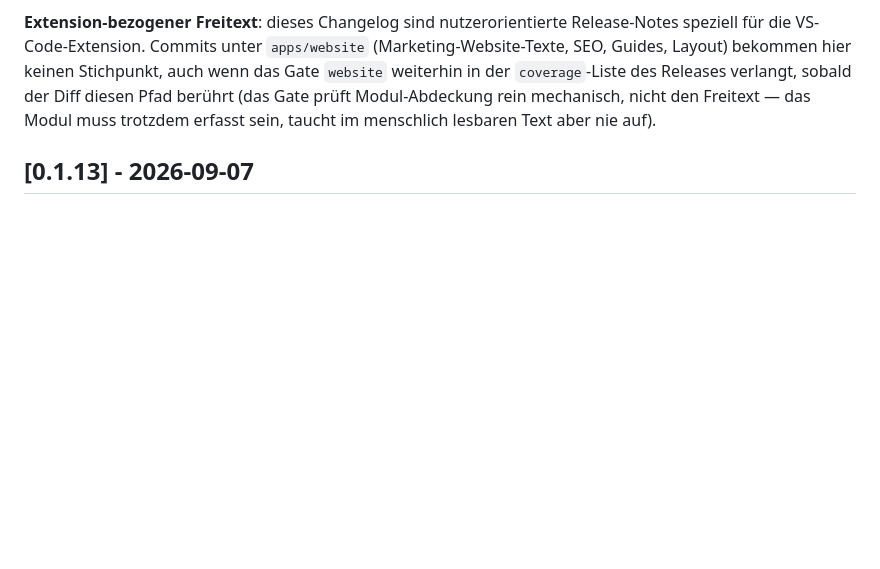
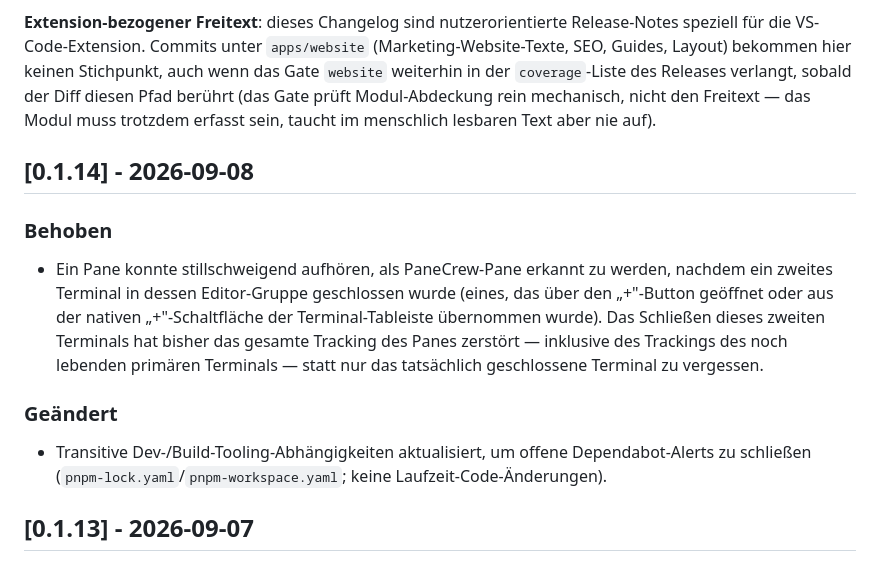
Before and after one commit to silvio-l/panecrew, a Markdown page: CHANGELOG.de.md, the part around the change. GitHub-like rendering; blank space fills up the shorter version.

Commit message:
docs(changelog): add 0.1.14 entry for pane-tracking fix + dep updates

```diff
--- a/CHANGELOG.de.md
+++ b/CHANGELOG.de.md
@@ -20,6 +20,20 @@ keinen Stichpunkt, auch wenn das Gate `website` weiterhin in der
 (das Gate prüft Modul-Abdeckung rein mechanisch, nicht den Freitext — das
 Modul muss trotzdem erfasst sein, taucht im menschlich lesbaren Text aber
 nie auf).
+
+## [0.1.14] - 2026-09-08
+### Behoben
+- Ein Pane konnte stillschweigend aufhören, als PaneCrew-Pane erkannt zu
+  werden, nachdem ein zweites Terminal in dessen Editor-Gruppe geschlossen
+  wurde (eines, das über den „+"-Button geöffnet oder aus der nativen
+  „+"-Schaltfläche der Terminal-Tableiste übernommen wurde). Das Schließen
+  dieses zweiten Terminals hat bisher das gesamte Tracking des Panes
+  zerstört — inklusive des Trackings des noch lebenden primären Terminals —
+  statt nur das tatsächlich geschlossene Terminal zu vergessen.
+### Geändert
+- Transitive Dev-/Build-Tooling-Abhängigkeiten aktualisiert, um offene
+  Dependabot-Alerts zu schließen (`pnpm-lock.yaml`/`pnpm-workspace.yaml`;
+  keine Laufzeit-Code-Änderungen).
 
 ## [0.1.13] - 2026-09-07
 ### Hinzugefügt
```
Also changed, not shown: CHANGELOG.md (+13 -0 lines).
